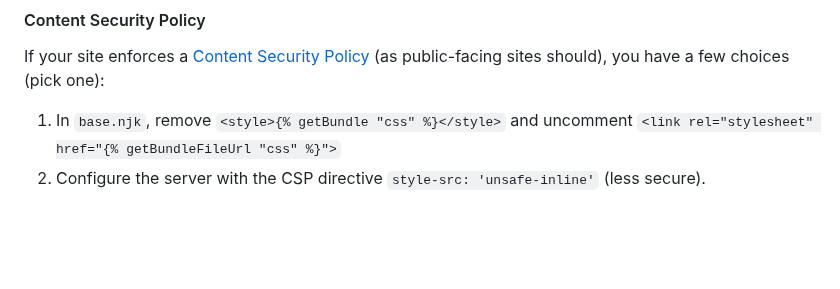
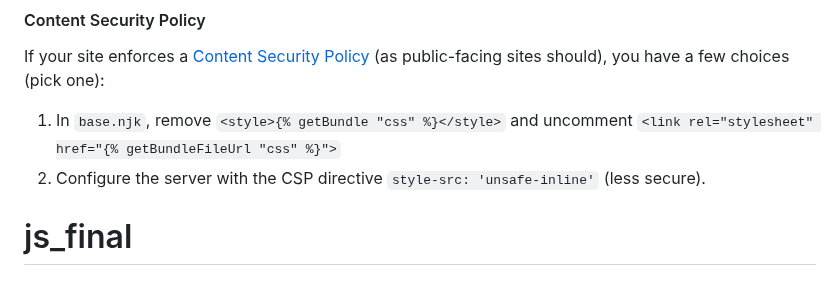
Before and after one commit to lavishdances/js_final, a Markdown page: README.md, the part around the change. Rendered like a GitHub page; blank space fills up the shorter version.

```diff
--- a/README.md
+++ b/README.md
@@ -118,3 +118,4 @@ If your site enforces a [Content Security Policy](https://developer.mozilla.org/
 
 1. In `base.njk`, remove `<style>{% getBundle "css" %}</style>` and uncomment `<link rel="stylesheet" href="{% getBundleFileUrl "css" %}">`
 2. Configure the server with the CSP directive `style-src: 'unsafe-inline'` (less secure).
+# js_final
```
